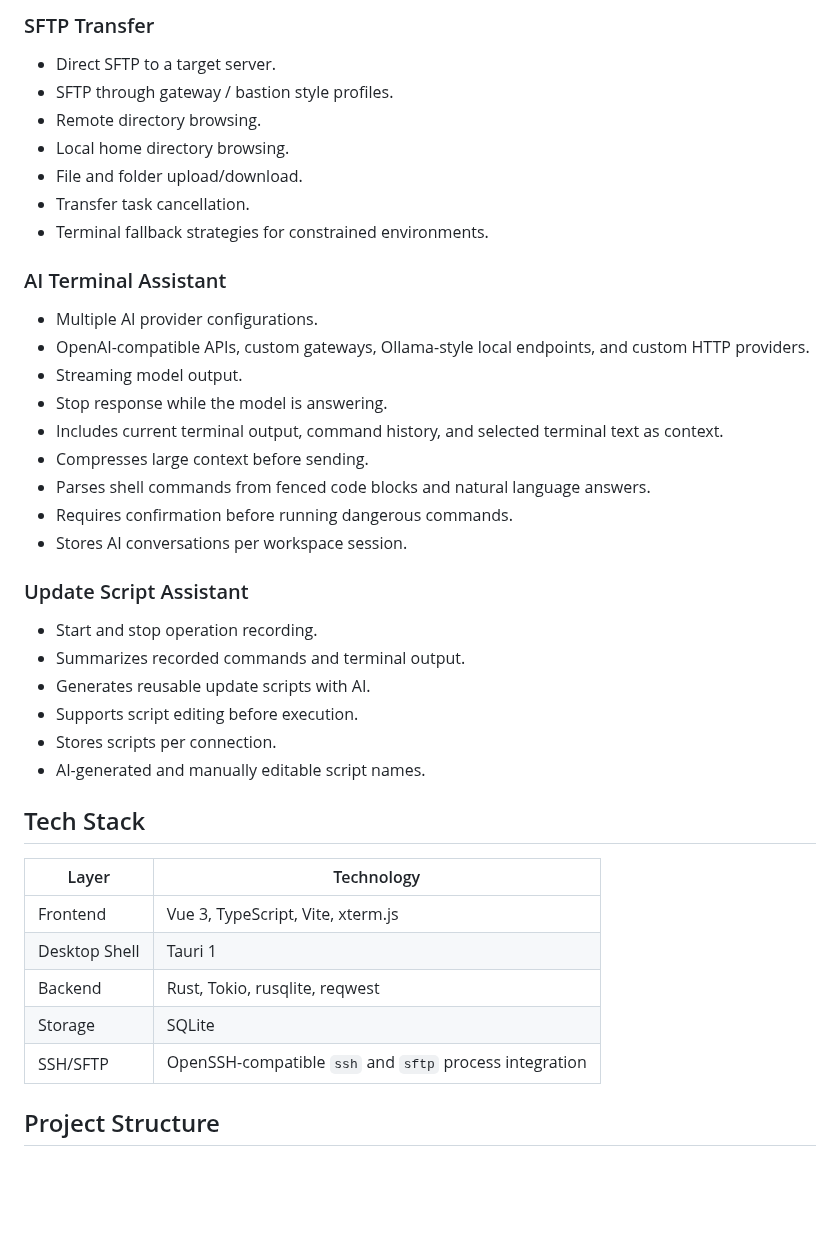
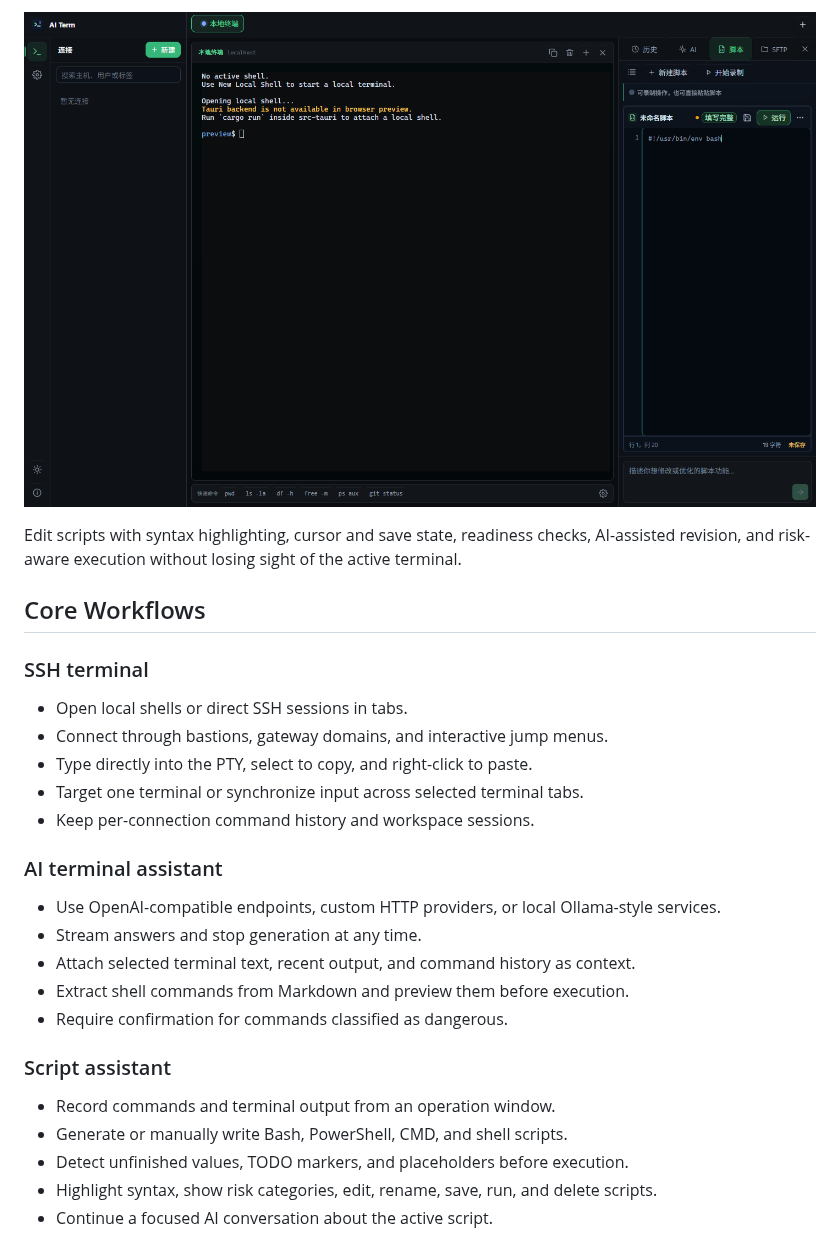
Before and after one commit to tf1997/ai-term, a Markdown page: README.md, the part around one of its changes. Drawn GitHub-style; pictures changed too: docs/assets/ai-term-overview.png (added); blank space fills up the shorter version.

Commit message:
docs: refresh README with product tour

```diff
--- a/README.md
+++ b/README.md
@@ -45,44 +50,33 @@ It is designed for teams that connect through company bastions, gateway domains,
 
-### SFTP Transfer
+<p align='center'>
+  <img src='docs/assets/ai-term-overview.png' width='1200' alt='AI Term terminal with the script workspace open and a safe service health-check script'>
+</p>
 
-- Direct SFTP to a target server.
-- SFTP through gateway / bastion style profiles.
-- Remote directory browsing.
-- Local home directory browsing.
-- File and folder upload/download.
-- Transfer task cancellation.
-- Terminal fallback strategies for constrained environments.
+Edit scripts with syntax highlighting, cursor and save state, readiness checks, AI-assisted revision, and risk-aware execution without losing sight of the active terminal.
 
-### AI Terminal Assistant
+## Core Workflows
 
-- Multiple AI provider configurations.
-- OpenAI-compatible APIs, custom gateways, Ollama-style local endpoints, and custom HTTP providers.
-- Streaming model output.
-- Stop response while the model is answering.
-- Includes current terminal output, command history, and selected terminal text as context.
-- Compresses large context before sending.
-- Parses shell commands from fenced code blocks and natural language answers.
-- Requires confirmation before running dangerous commands.
-- Stores AI conversations per workspace session.
+### SSH terminal
 
-### Update Script Assistant
+- Open local shells or direct SSH sessions in tabs.
+- Connect through bastions, gateway domains, and interactive jump menus.
+- Type directly into the PTY, select to copy, and right-click to paste.
+- Target one terminal or synchronize input across selected terminal tabs.
+- Keep per-connection command history and workspace sessions.
 
-- Start and stop operation recording.
-- Summarizes recorded commands and terminal output.
-- Generates reusable update scripts with AI.
-- Supports script editing before execution.
-- Stores scripts per connection.
-- AI-generated and manually editable script names.
+### AI terminal assistant
 
-## Tech Stack
+- Use OpenAI-compatible endpoints, custom HTTP providers, or local Ollama-style services.
+- Stream answers and stop generation at any time.
+- Attach selected terminal text, recent output, and command history as context.
+- Extract shell commands from Markdown and preview them before execution.
+- Require confirmation for commands classified as dangerous.
 
-| Layer | Technology |
-| --- | --- |
-| Frontend | Vue 3, TypeScript, Vite, xterm.js |
-| Desktop Shell | Tauri 1 |
-| Backend | Rust, Tokio, rusqlite, reqwest |
-| Storage | SQLite |
-| SSH/SFTP | OpenSSH-compatible `ssh` and `sftp` process integration |
+### Script assistant
 
-## Project Structure
+- Record commands and terminal output from an operation window.
+- Generate or manually write Bash, PowerShell, CMD, and shell scripts.
+- Detect unfinished values, TODO markers, and placeholders before execution.
+- Highlight syntax, show risk categories, edit, rename, save, run, and delete scripts.
+- Continue a focused AI conversation about the active script.
 
```
Also changed, not shown: other parts of README.md (+109 -115 lines), docs/assets/ai-term-tour.gif (added).
